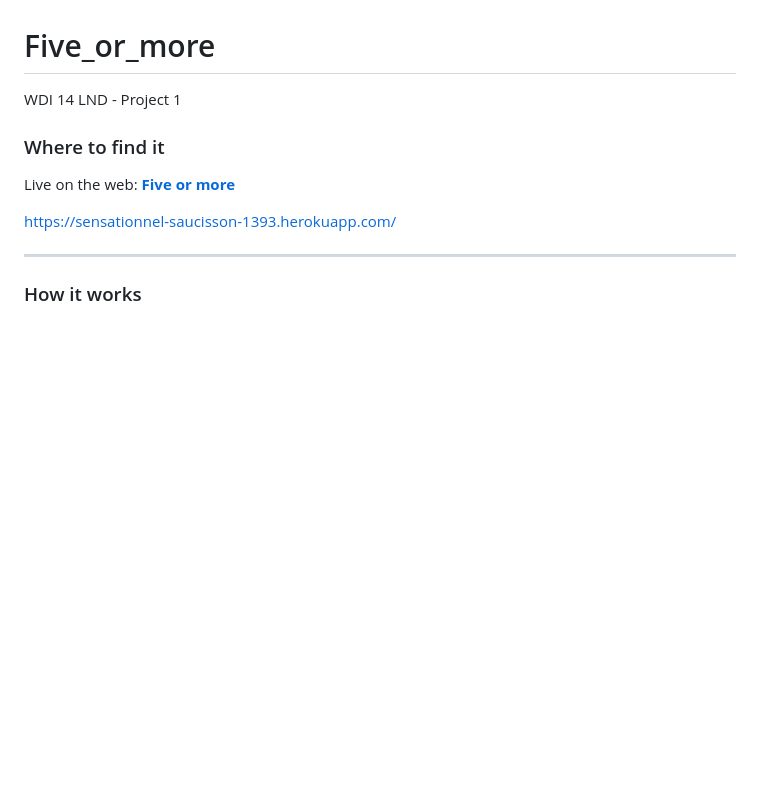
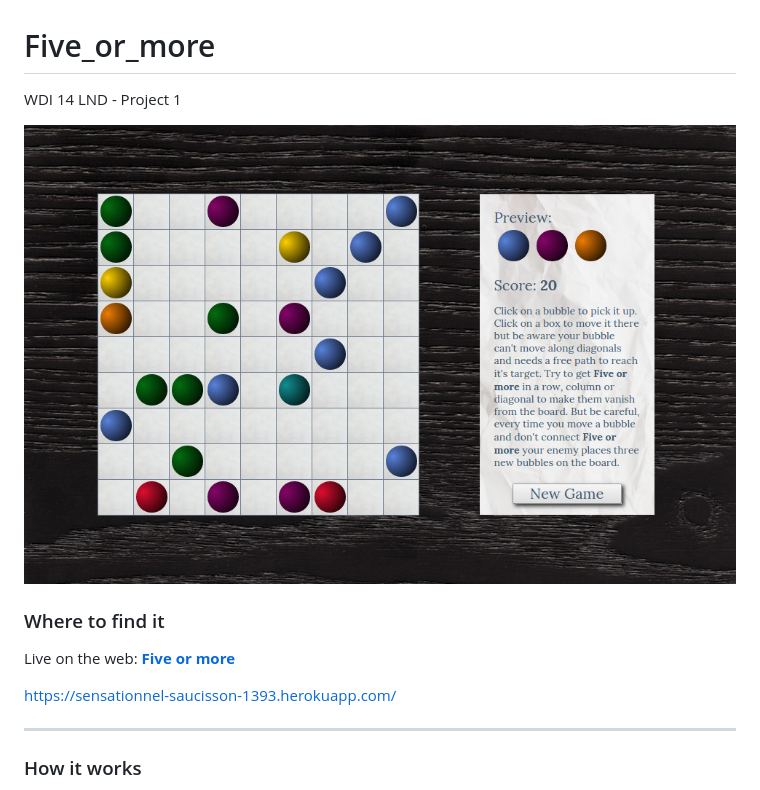
Before and after one commit to junedev/Five_or_more, a Markdown page: README.md, the part around the change. Rendered like a GitHub page; pictures changed too: images/screenshot.jpg (added); blank space fills up the shorter version.

Commit message:
Screenshot added to readme

```diff
--- a/README.md
+++ b/README.md
@@ -1,5 +1,7 @@
 # Five_or_more
 WDI 14 LND - Project 1
+
+![](./images/screenshot.jpg)
 
 ### Where to find it
 
```
Also changed, not shown: 1 other file.
